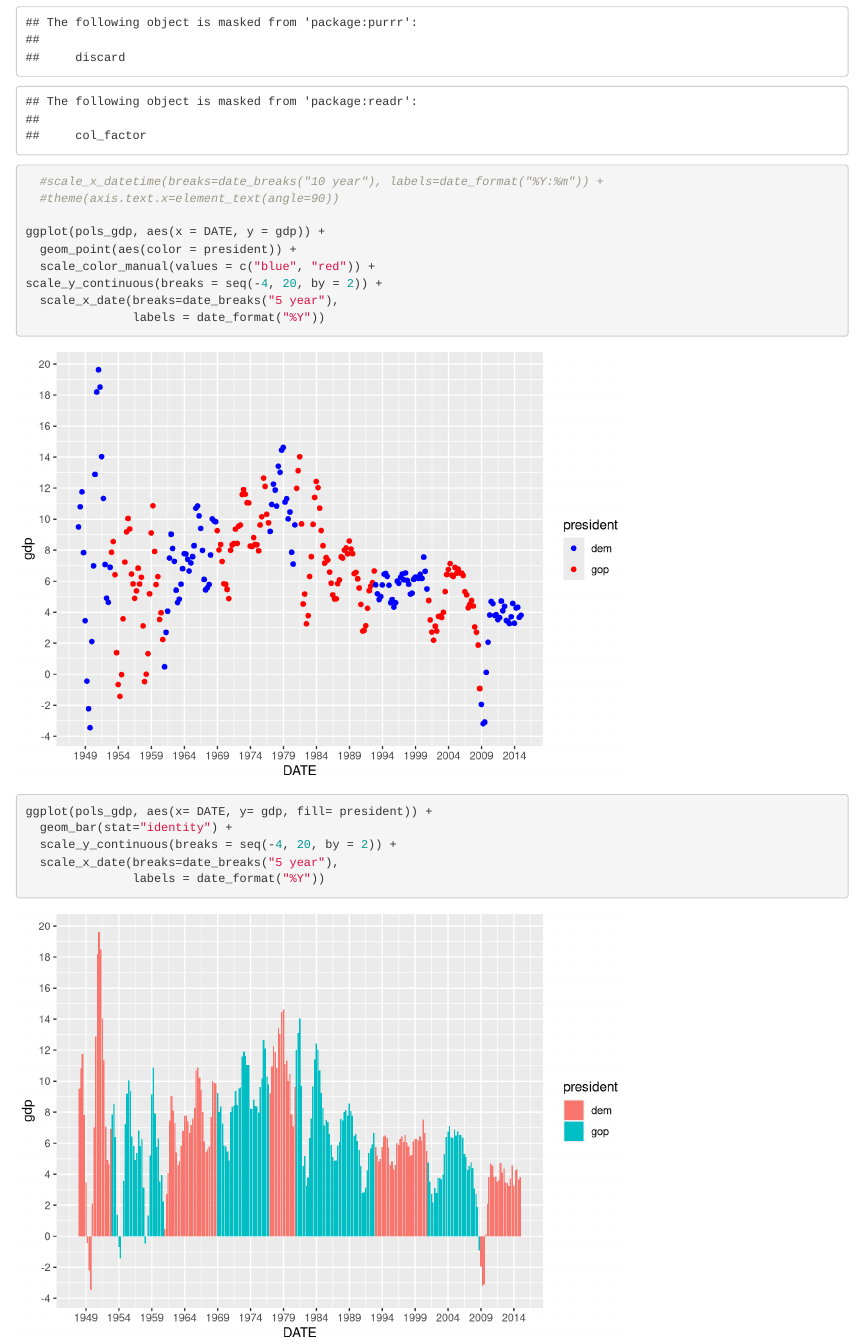
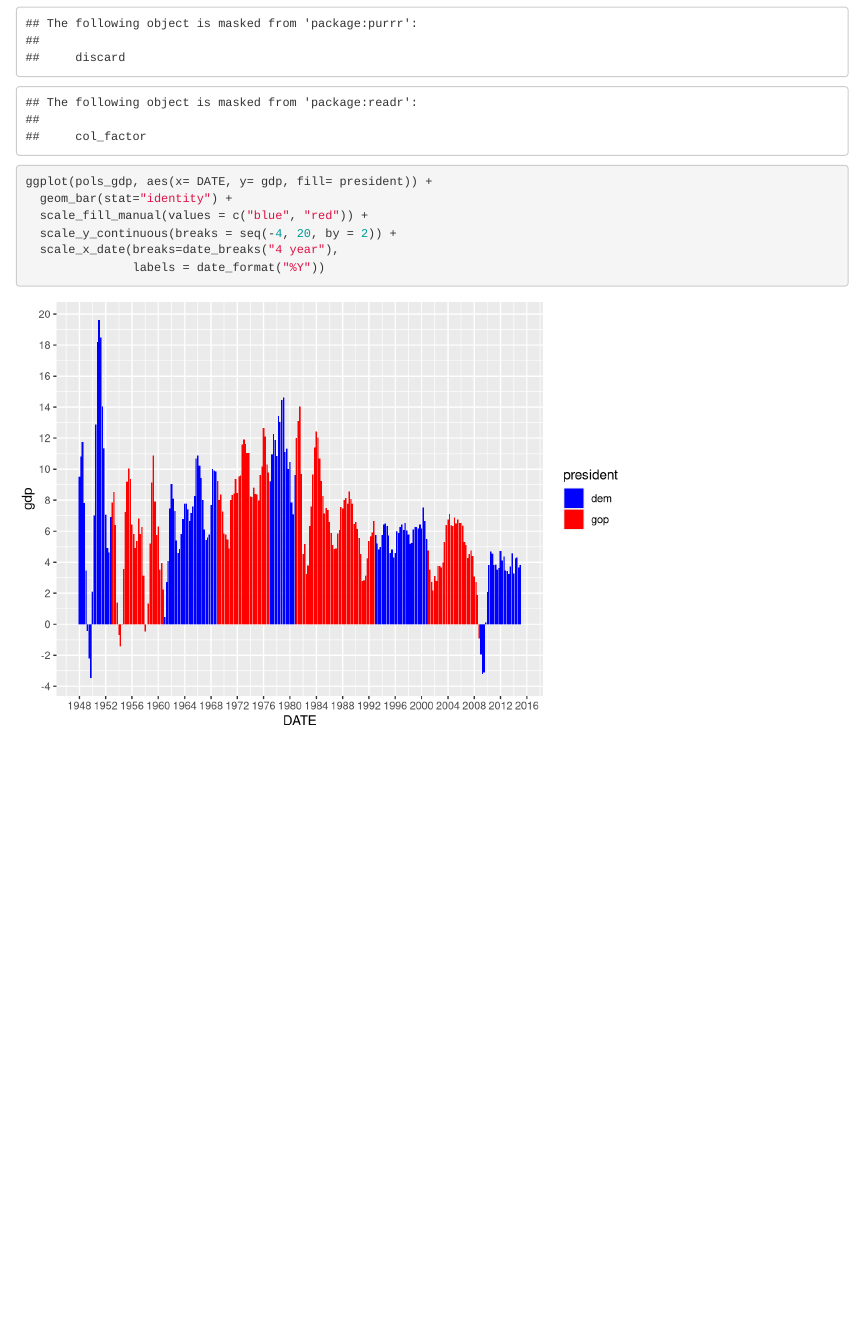
Before and after one commit to np2547/p8105_hw4_problem2, an R Markdown document (p8105_hw4_problem2.Rmd): the page in a window 1100 px wide, from 2280 px down before the commit and from 1960 px down after it, so that both start at the same text. Rendered offline with R 4.5, knitr and Pandoc, with nearby package versions.

Commit message:
final bar graph

````diff
--- a/p8105_hw4_problem2.Rmd
+++ b/p8105_hw4_problem2.Rmd
@@ -61,21 +58,8 @@ library(scales)
-  #scale_x_datetime(breaks=date_breaks("10 year"), labels=date_format("%Y:%m")) +
-  #theme(axis.text.x=element_text(angle=90))
-
-ggplot(pols_gdp, aes(x = DATE, y = gdp)) +
-  geom_point(aes(color = president)) +
-  scale_color_manual(values = c("blue", "red")) +
-scale_y_continuous(breaks = seq(-4, 20, by = 2)) +
-  scale_x_date(breaks=date_breaks("5 year"),
-               labels = date_format("%Y"))
-
-```
-
-```{r graph 2}
-
 ggplot(pols_gdp, aes(x= DATE, y= gdp, fill= president)) +
   geom_bar(stat="identity") +
+  scale_fill_manual(values = c("blue", "red")) +
   scale_y_continuous(breaks = seq(-4, 20, by = 2)) +
-  scale_x_date(breaks=date_breaks("5 year"),
+  scale_x_date(breaks=date_breaks("4 year"),
                labels = date_format("%Y"))
 
 
````
Also changed, not shown: p8105_hw4_problem2.Rmd (3 more changed lines).
